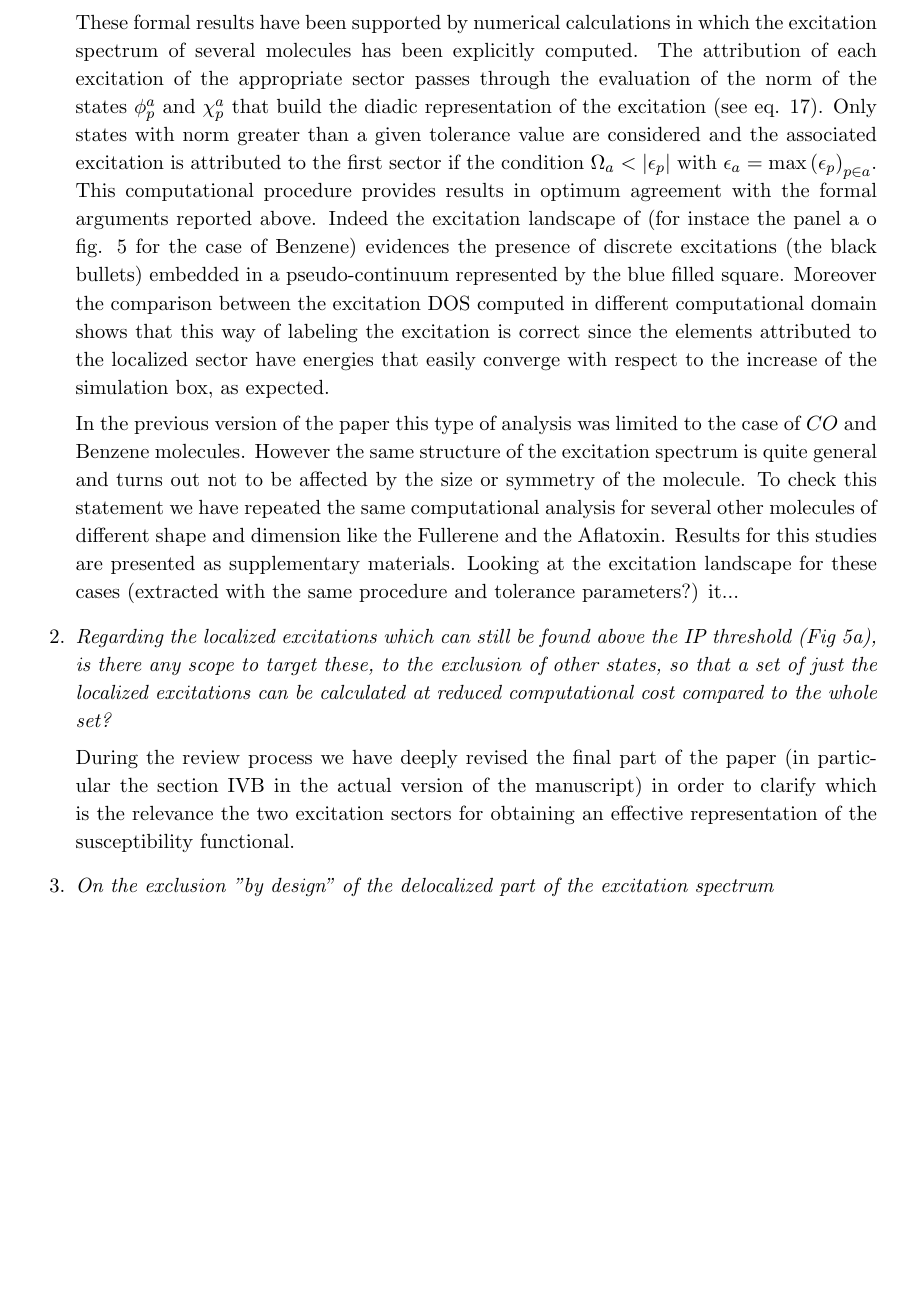
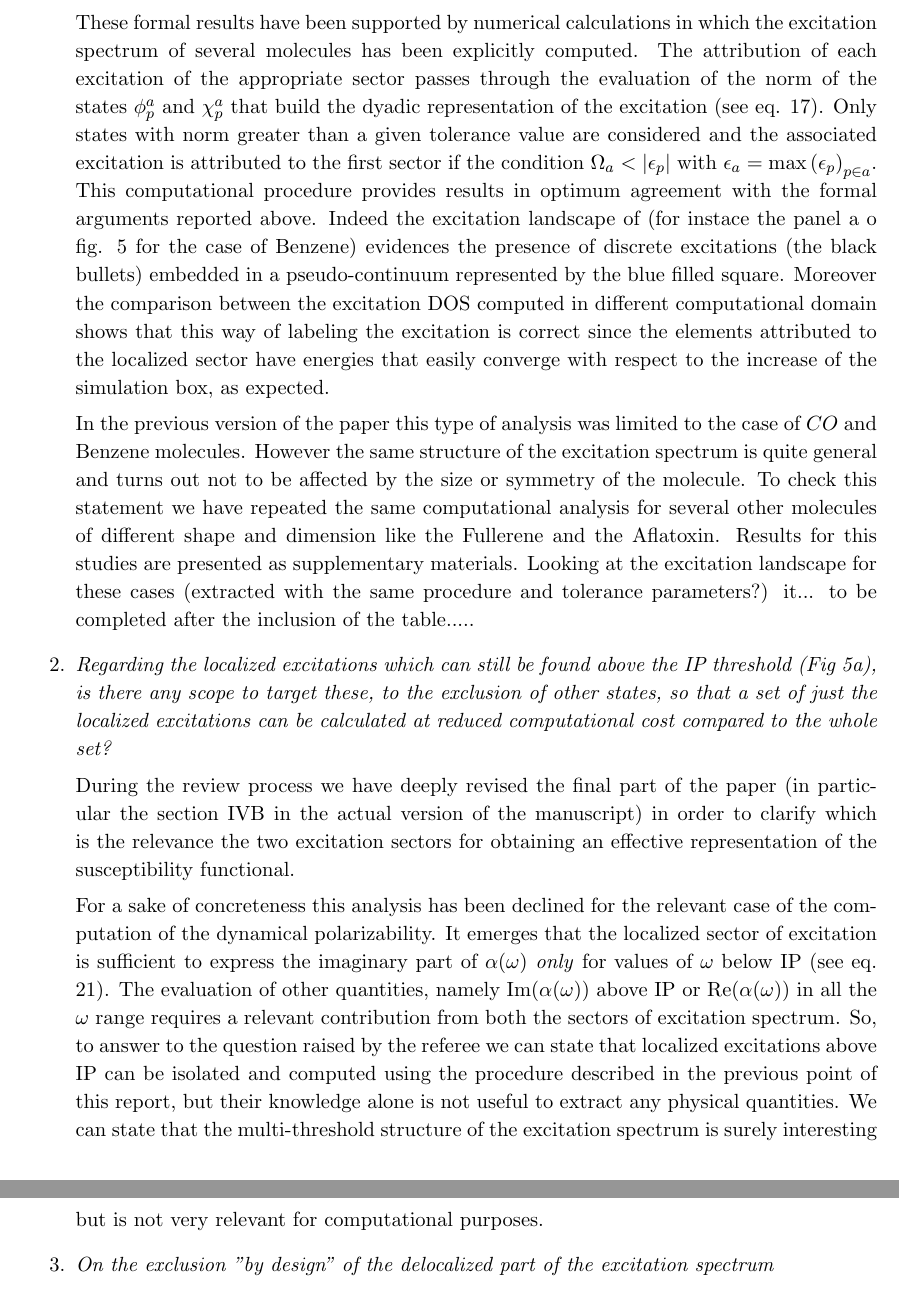
Before and after one commit to marcodalessandro76/Localization_LR, a LaTeX document (Response_referees.tex): part of page 3 of 3 before the commit and two parts of pages 3 and 4 of 4 after it, the two joined at a grey line, cut so that both start at the same text, the shorter picture padded with empty space. Compiled offline with pdfLaTeX.

Commit message:
paper review and update referee report

```diff
--- a/Response_referees.tex
+++ b/Response_referees.tex
@@ -96,9 +97,9 @@ We answer to the critical points raised out in the report of the referee:
  is composed by a finite set of localized excitations with discrete eigenvalues, whereas the second one contains a continuum spectrum of delocalized objects.
  For excitation energies lower than the ionization potential (IP) of the molecule all the excitations belong to the first sector. In the intermediate energy range which goes from IP to the absolute value of the energy of the deepest occupied orbital the two sectors compenetrate so that there are localized excitation embedded in a continuum of delocalized ones, and finally only elements of the second sector exist for higher values of the energy.
 
- These formal results have been supported by numerical calculations in which the excitation spectrum of several molecules has been explicitly computed. %through the diagonalization using a systematic (wavelet) basis)
+ These formal results have been supported by numerical calculations in which the excitation spectrum of several molecules has been explicitly computed.
  The attribution of each excitation of the appropriate sector passes through the evaluation of the norm of the states $\phi_p^a$ and $\chi_p^a$ that build
- the diadic representation of the excitation (see eq. 17). Only states with norm greater than a given tolerance value are considered and the associated
+ the dyadic representation of the excitation (see eq. 17). Only states with norm greater than a given tolerance value are considered and the associated
  excitation is attributed to the first sector if the condition $\Omega_a < |\epsilon_p|$ with $\epsilon_a = \mathrm{max}\left(\epsilon_p\right)_{p\in a}$.
  This computational procedure provides results in optimum agreement with the formal arguments reported above. Indeed the excitation landscape of
  (for instace the panel a o fig. 5 for the case of Benzene) evidences the presence of discrete excitations (the black bullets) embedded in a pseudo-continuum
@@ -107,13 +108,18 @@ We answer to the critical points raised out in the report of the referee:
  In the previous version of the paper this type of analysis was limited to the case of $CO$ and Benzene molecules. However the same structure of the excitation spectrum is quite general and turns out not to be affected by the size or symmetry of the molecule. To check this statement we have repeated
  the same computational analysis for several other molecules of different shape and dimension like the Fullerene and the Aflatoxin. Results for this studies
  are presented as supplementary materials. Looking at the excitation landscape for these cases (extracted with the same procedure and tolerance parameters?) it...
-
+ to be completed after the inclusion of the table.....
 
 \item \emph{Regarding the localized excitations which can still be found above the IP threshold (Fig 5a), is there any scope to target these, to the
 exclusion of other states, so that a set of just the localized excitations can be calculated at reduced computational cost compared to the whole set?}
 
  During the review process we have deeply revised the final part of the paper (in particular the section IVB in the actual version of the manuscript) in order to clarify which is the relevance the two excitation sectors for obtaining an effective representation of the susceptibility functional.
 
+ For a sake of concreteness this analysis has been declined for the relevant case of the computation of the dynamical polarizability. It emerges that the localized
+ sector of excitation is sufficient to express the imaginary part of $\alpha(\omega)$ \emph{only} for values of $\omega$ below IP (see eq. 21). The evaluation of
+ other quantities, namely $\mathrm{Im}(\alpha(\omega))$ above IP or $\mathrm{Re}(\alpha(\omega))$ in all the $\omega$ range requires a relevant contribution from
+ both the sectors of excitation spectrum. So, to answer to the question raised by the referee we can state that localized excitations above IP can be isolated and computed using the procedure described in the previous point of this report, but their knowledge alone is not useful to extract any physical quantities.
+ We can state that the multi-threshold structure of the excitation spectrum is surely interesting but is not very relevant for computational purposes.
 
  \item \emph{On the exclusion ''by design'' of the delocalized part of the excitation spectrum}
 
```
Also changed, not shown: AnalyticStructure_main.tex (+4 -4 lines), Response_referees.tex (1 more changed lines).
